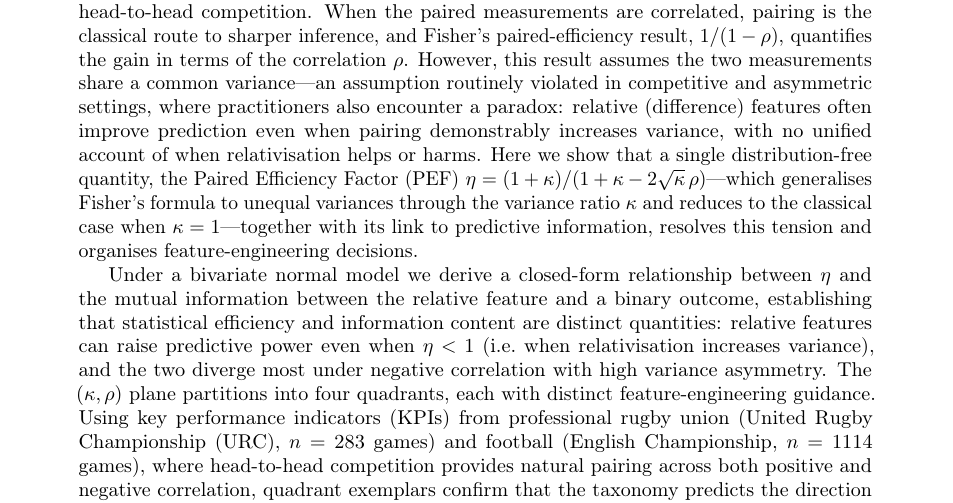
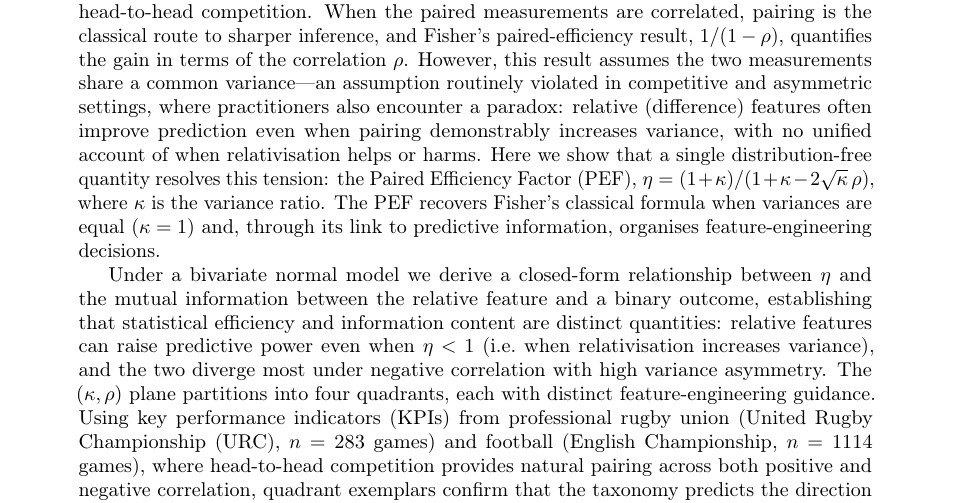
Before and after one commit to AroundInteger/pef-empirical, a LaTeX paper (main.tex, which reads sections/abstract.tex): part of page 1 of 36, cut so that both start at the same text. Compiled offline with pdfLaTeX.

Commit message:
Simplify abstract "here we show" sentence for readability
Split the key-finding sentence into two, remove the nested paired em-dash
around the PEF formula, and state the Fisher relationship modestly (recovers
the classical formula in the equal-variance case) to match the section 2
framing.

Co-authored-by: Cursor <cursoragent@cursor.com>

```diff
--- a/sections/abstract.tex
+++ b/sections/abstract.tex
@@ -1,5 +1,5 @@
 \begin{abstract}
-Comparing two entities through the difference of their measurements is a basic operation across the quantitative sciences, from paired clinical trials and financial benchmarking to head-to-head competition. When the paired measurements are correlated, pairing is the classical route to sharper inference, and Fisher's paired-efficiency result, $1/(1-\rho)$, quantifies the gain in terms of the correlation $\rho$. However, this result assumes the two measurements share a common variance---an assumption routinely violated in competitive and asymmetric settings, where practitioners also encounter a paradox: relative (difference) features often improve prediction even when pairing demonstrably increases variance, with no unified account of when relativisation helps or harms. Here we show that a single distribution-free quantity, the Paired Efficiency Factor (PEF) $\eta = (1+\kappa)/(1+\kappa-2\sqrt{\kappa}\,\rho)$---which generalises Fisher's formula to unequal variances through the variance ratio $\kappa$ and reduces to the classical case when $\kappa=1$---together with its link to predictive information, resolves this tension and organises feature-engineering decisions.
+Comparing two entities through the difference of their measurements is a basic operation across the quantitative sciences, from paired clinical trials and financial benchmarking to head-to-head competition. When the paired measurements are correlated, pairing is the classical route to sharper inference, and Fisher's paired-efficiency result, $1/(1-\rho)$, quantifies the gain in terms of the correlation $\rho$. However, this result assumes the two measurements share a common variance---an assumption routinely violated in competitive and asymmetric settings, where practitioners also encounter a paradox: relative (difference) features often improve prediction even when pairing demonstrably increases variance, with no unified account of when relativisation helps or harms. Here we show that a single distribution-free quantity resolves this tension: the Paired Efficiency Factor (PEF), $\eta = (1+\kappa)/(1+\kappa-2\sqrt{\kappa}\,\rho)$, where $\kappa$ is the variance ratio. The PEF recovers Fisher's classical formula when variances are equal ($\kappa=1$) and, through its link to predictive information, organises feature-engineering decisions.
 
 Under a bivariate normal model we derive a closed-form relationship between $\eta$ and the mutual information between the relative feature and a binary outcome, establishing that statistical efficiency and information content are distinct quantities: relative features can raise predictive power even when $\eta<1$ (i.e.\ when relativisation increases variance), and the two diverge most under negative correlation with high variance asymmetry. The $(\kappa,\rho)$ plane partitions into four quadrants, each with distinct feature-engineering guidance. Using key performance indicators (KPIs) from professional rugby union (United Rugby Championship ({URC}), $n=\PEFrugbyNgames$ games) and football (English Championship, $n=\PEFfootNgames$ games), where head-to-head competition provides natural pairing across both positive and negative correlation, quadrant exemplars confirm that the taxonomy predicts the direction of machine-learning gain once signal strength is controlled. Validation across four further domains---pairwise oscillometric blood pressure readings from the {NHANES} examination component \parencite{nhanes2017pbxo}, paired transcript profiles from {GEO} series {GSE47462} \parencite{geoGSE47462,brunner2014earlybreast}, finance, and real industrial process telemetry ({OpenML} dataset 752; \parencite{openml752bosch})---shows domain-specific heterogeneity but overall alignment with the $(\kappa,\rho)$ taxonomy. These results recast established practices---market-adjusted returns, paired clinical designs, manufacturing control charts, and relative sports metrics---as instances of one correlation-based principle, and provide a practical, distribution-free diagnostic for deciding when to relativise features in competitive prediction.
 \end{abstract}
```
